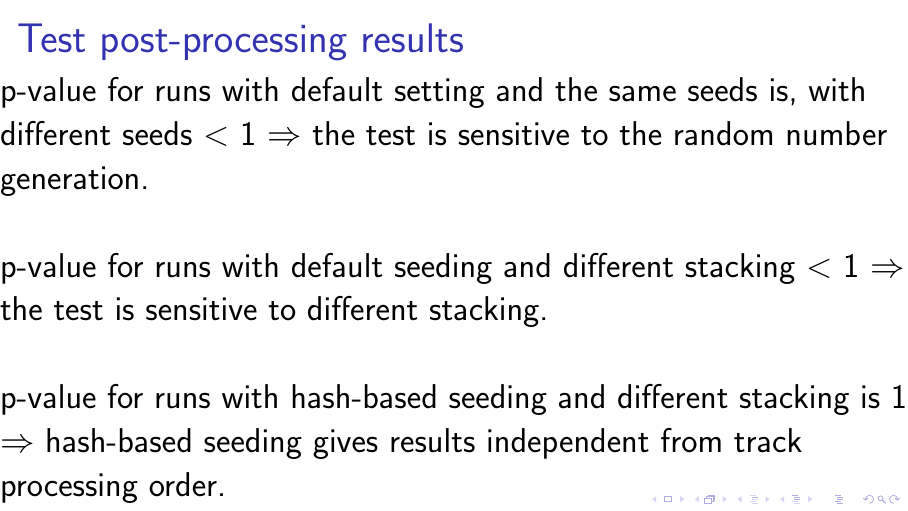
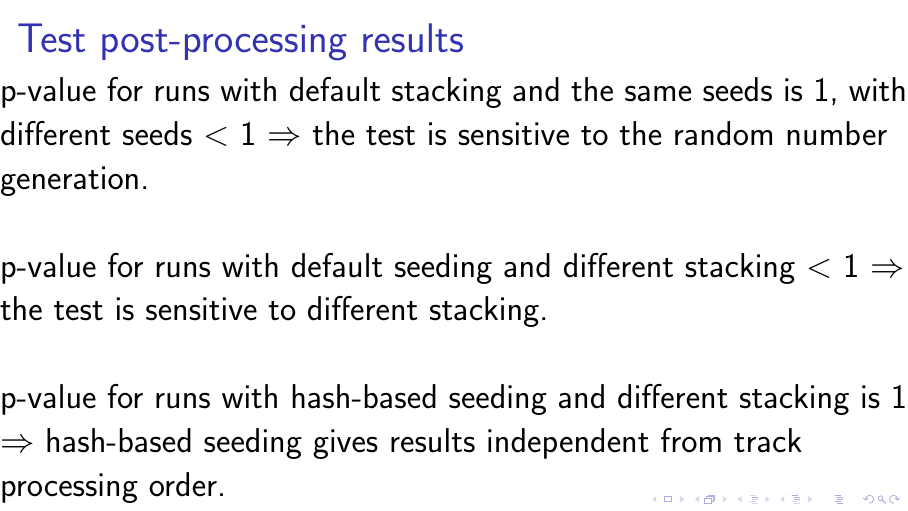
Before and after one commit to SD57/gsoctex, LaTeX slides (gsocReseeding/gsocReseeding.tex): page 10 of 10. Compiled offline with pdfLaTeX.

Commit message:
fixed misprint

```diff
--- a/gsocReseeding/gsocReseeding.tex
+++ b/gsocReseeding/gsocReseeding.tex
@@ -106,7 +106,7 @@
  \end{frame}
 
  \begin{frame}{Test post-processing results}
-  p-value for runs with default setting and the same seeds is, with different seeds $<$ 1
+  p-value for runs with default stacking and the same seeds is 1, with different seeds $<$ 1
   $\Rightarrow$ the test is sensitive to the random number generation.\\\ \\
   p-value for runs with default seeding and different stacking $<$ 1
   $\Rightarrow$ the test is sensitive to different stacking.\\\ \\
```
